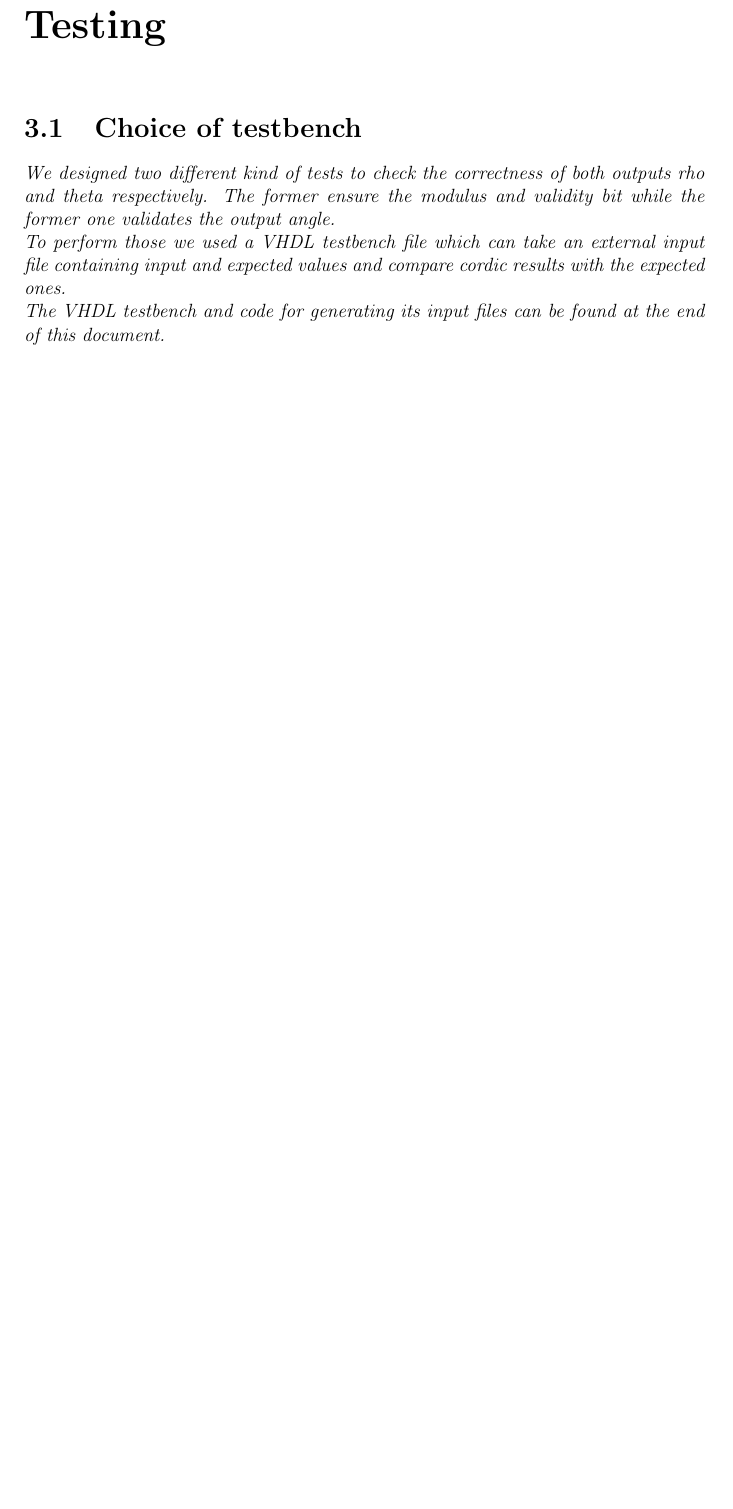
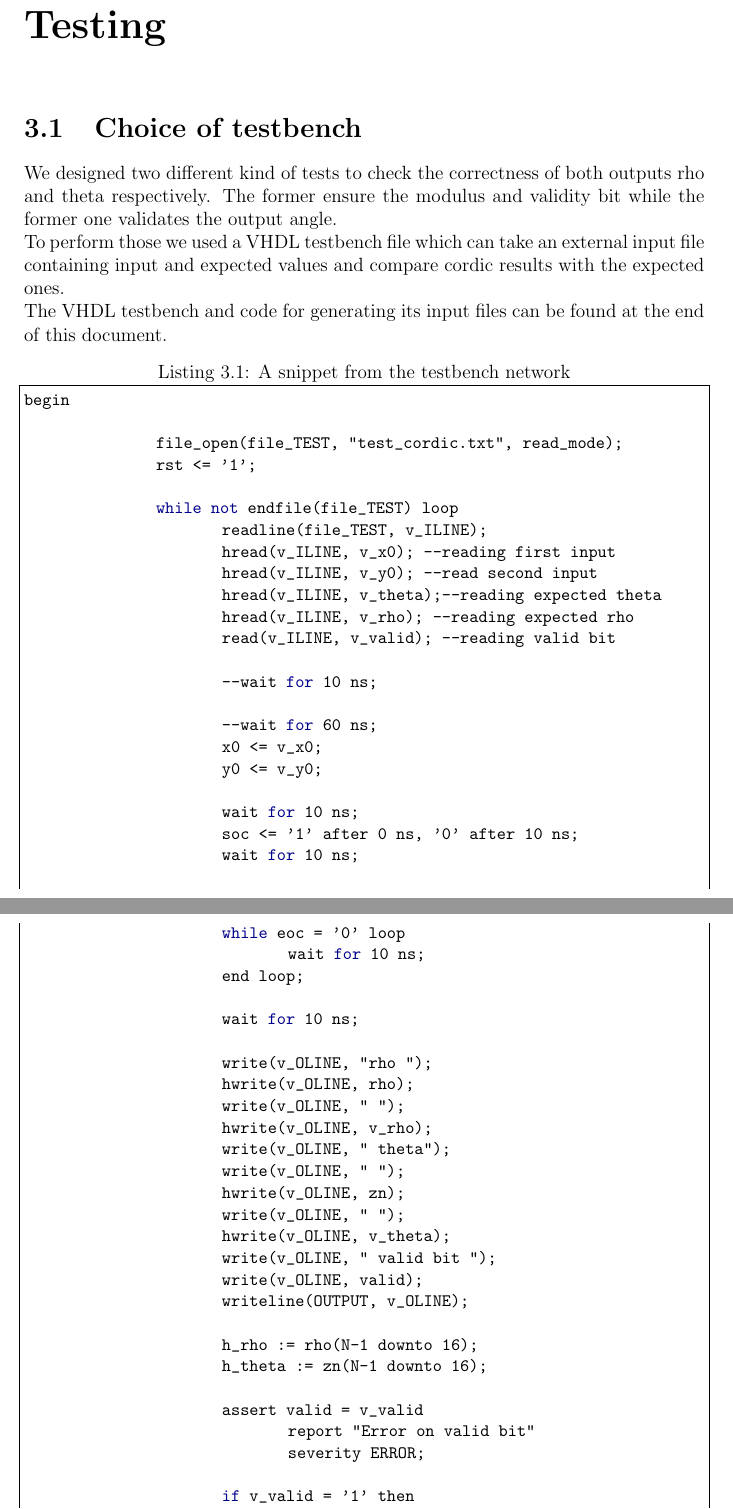
Before and after one commit to alesanfra/cordic, a LaTeX thesis (latex/cordic.tex): part of page 8 of 14 before the commit and two parts of pages 8 and 9 of 16 after it, the two joined at a grey line, cut so that both start at the same text, the shorter picture padded with empty space. Compiled offline with pdfLaTeX.

Commit message:
Tolto sezione doppione di Extender, inserito codice testbench, altre correzioni

```diff
--- a/latex/cordic.tex
+++ b/latex/cordic.tex
@@ -214,3 +201,55 @@ The former ensure the modulus and validity bit while the former one validates th
 To perform those we used a VHDL testbench file which can take an external input file containing input and expected values and compare cordic results with the expected ones.\\
 The VHDL testbench and code for generating its input files can be found at the end of this document.
 
+\begin{lstlisting}[caption={	A snippet from the testbench network}]
+begin
+
+		file_open(file_TEST, "test_cordic.txt", read_mode);
+		rst <= '1';
+
+		while not endfile(file_TEST) loop
+			readline(file_TEST, v_ILINE);
+			hread(v_ILINE, v_x0);	--reading first input
+			hread(v_ILINE, v_y0);	--read second input
+			hread(v_ILINE, v_theta);--reading expected theta
+			hread(v_ILINE, v_rho);	--reading expected rho
+			read(v_ILINE, v_valid);	--reading valid bit
+
+			--wait for 10 ns;
+
+			--wait for 60 ns;
+			x0 <= v_x0;
+			y0 <= v_y0;
+
+			wait for 10 ns;
+			soc <= '1' after 0 ns, '0' after 10 ns;
+			wait for 10 ns;
+
+			while eoc = '0' loop
+				wait for 10 ns;
+			end loop;
+
+			wait for 10 ns;
+
+			write(v_OLINE, "rho ");
+			hwrite(v_OLINE, rho);
+			write(v_OLINE, " ");
+			hwrite(v_OLINE, v_rho);
+			write(v_OLINE, "  theta");
+			write(v_OLINE, " ");
+			hwrite(v_OLINE, zn);
+			write(v_OLINE, " ");
+			hwrite(v_OLINE, v_theta);
+			write(v_OLINE, "  valid bit ");
+			write(v_OLINE, valid);
+			writeline(OUTPUT, v_OLINE);
+
+			h_rho := rho(N-1 downto 16);
+			h_theta := zn(N-1 downto 16);
+
+			assert valid = v_valid
+				report "Error on valid bit"
+				severity ERROR;
+
+			if v_valid = '1' then
+				assert h_rho = v_rho(N-1 downto 16)
```
Also changed, not shown: latex/cordic.tex (73 more changed lines).
